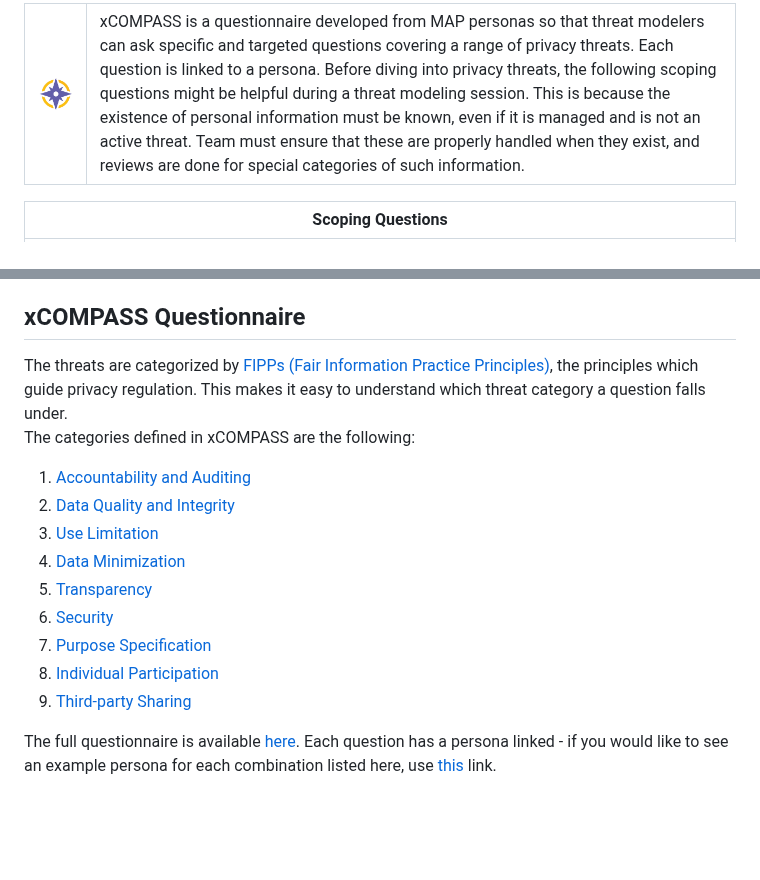
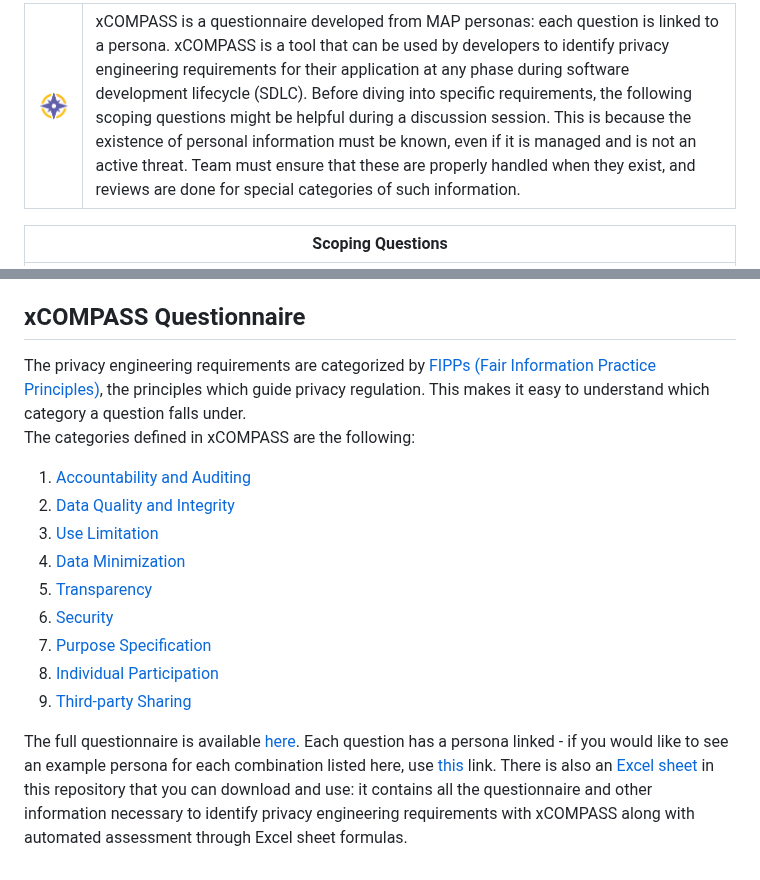
Before and after one commit to Comcast/xCOMPASS, a Markdown page: questionnaire/README.md, 2 parts joined by grey strips. GitHub-like rendering; blank space fills up the shorter version.

```diff
--- a/questionnaire/README.md
+++ b/questionnaire/README.md
@@ -2,7 +2,7 @@
 <thead>
   <tr style="width:40%">
     <td><img src="../personas/figures/compass-logo-png.png" alt="compass logo"></td>
-    <td>xCOMPASS is a questionnaire developed from MAP personas so that threat modelers can ask specific and targeted questions covering a range of privacy threats. Each question is linked to a persona. Before diving into privacy threats, the following scoping questions might be helpful during a threat modeling session. This is because the existence of personal information must be known, even if it is managed and is not an active threat. Team must ensure that these are properly handled when they exist, and reviews are done for special categories of such information.</td>
+    <td>xCOMPASS is a questionnaire developed from MAP personas: each question is linked to a persona. xCOMPASS is a tool that can be used by developers to identify privacy engineering requirements for their application at any phase during software development lifecycle (SDLC). Before diving into specific requirements, the following scoping questions might be helpful during a discussion session. This is because the existence of personal information must be known, even if it is managed and is not an active threat. Team must ensure that these are properly handled when they exist, and reviews are done for special categories of such information.</td>
   </tr>
 </thead>
 </table>
@@ -22,7 +22,7 @@ The following categories of information often come with special legislative prot
 | **Voice and Video**: Does the application collect voice or video data? <br /> *Answer "Yes" if the app collects voice/video data. Generally, voice data cannot be used for advertisement purposes, even if collected by or for a third-party partner. Organization must have an individual’s prior, written permission before collecting or recording any audio/visual or other sensor data from within their dwelling. For both video and voice data, specific consent obligations must be met. Please consult Privacy Legal for additional information.*|
 
 <h2> xCOMPASS Questionnaire </h2>
-The threats are categorized by <a href="https://www.fpc.gov/resources/fipps/">FIPPs (Fair Information Practice Principles)</a>, the principles which guide privacy regulation. This makes it easy to understand which threat category a question falls under.
+The privacy engineering requirements are categorized by <a href="https://www.fpc.gov/resources/fipps/">FIPPs (Fair Information Practice Principles)</a>, the principles which guide privacy regulation. This makes it easy to understand which category a question falls under.
 
 The categories defined in xCOMPASS are the following:
 
@@ -36,4 +36,4 @@ The categories defined in xCOMPASS are the following:
 8. <a href="xCOMPASS.md#individual-participation">Individual Participation</a>
 9. <a href="xCOMPASS.md#third-party-sharing">Third-party Sharing</a>
 
-The full questionnaire is available <a href="xCOMPASS.md"> here</a>. Each question has a persona linked - if you would like to see an example persona for each combination listed here, use <a href="personas.md">this</a> link.
+The full questionnaire is available <a href="xCOMPASS.md">here</a>. Each question has a persona linked - if you would like to see an example persona for each combination listed here, use <a href="personas.md">this</a> link. There is also an <a href="https://github.com/Comcast/xCOMPASS/blob/main/xCOMPASS%20Spreadsheet%20v1.0.xlsx">Excel sheet</a> in this repository that you can download and use: it contains all the questionnaire and other information necessary to identify privacy engineering requirements with xCOMPASS along with automated assessment through Excel sheet formulas.
```
